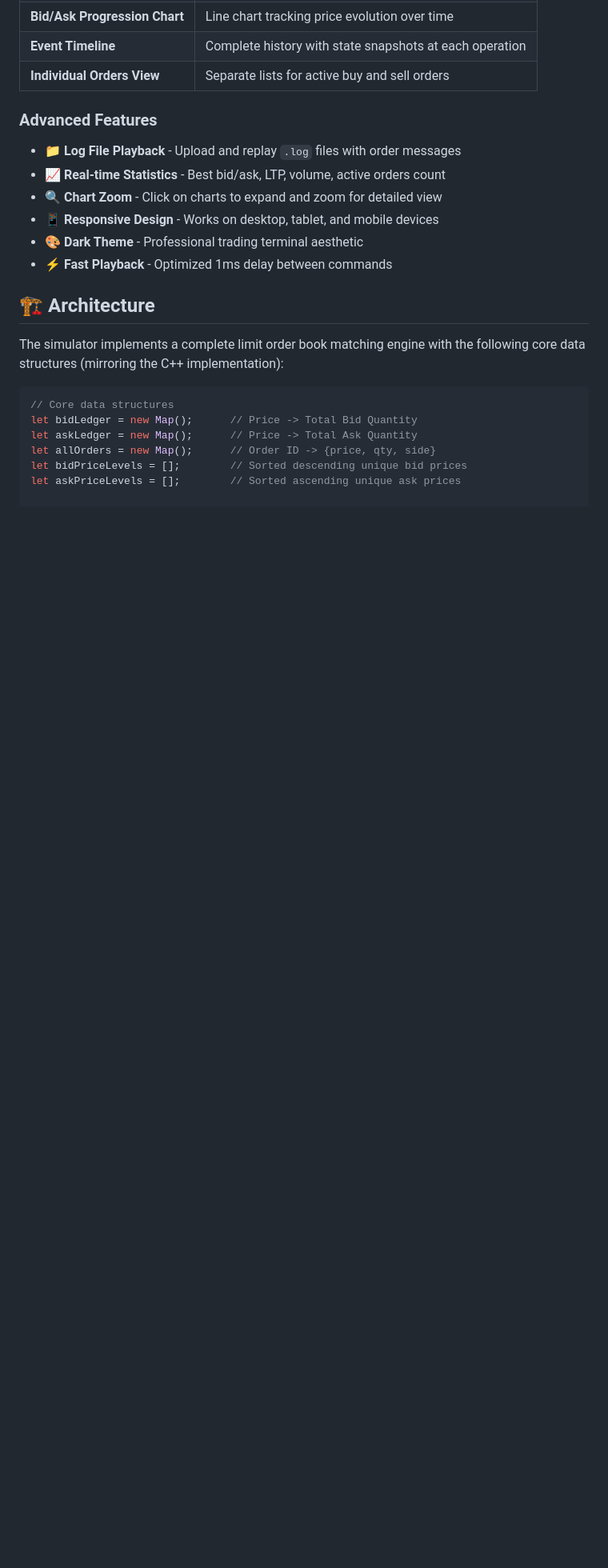
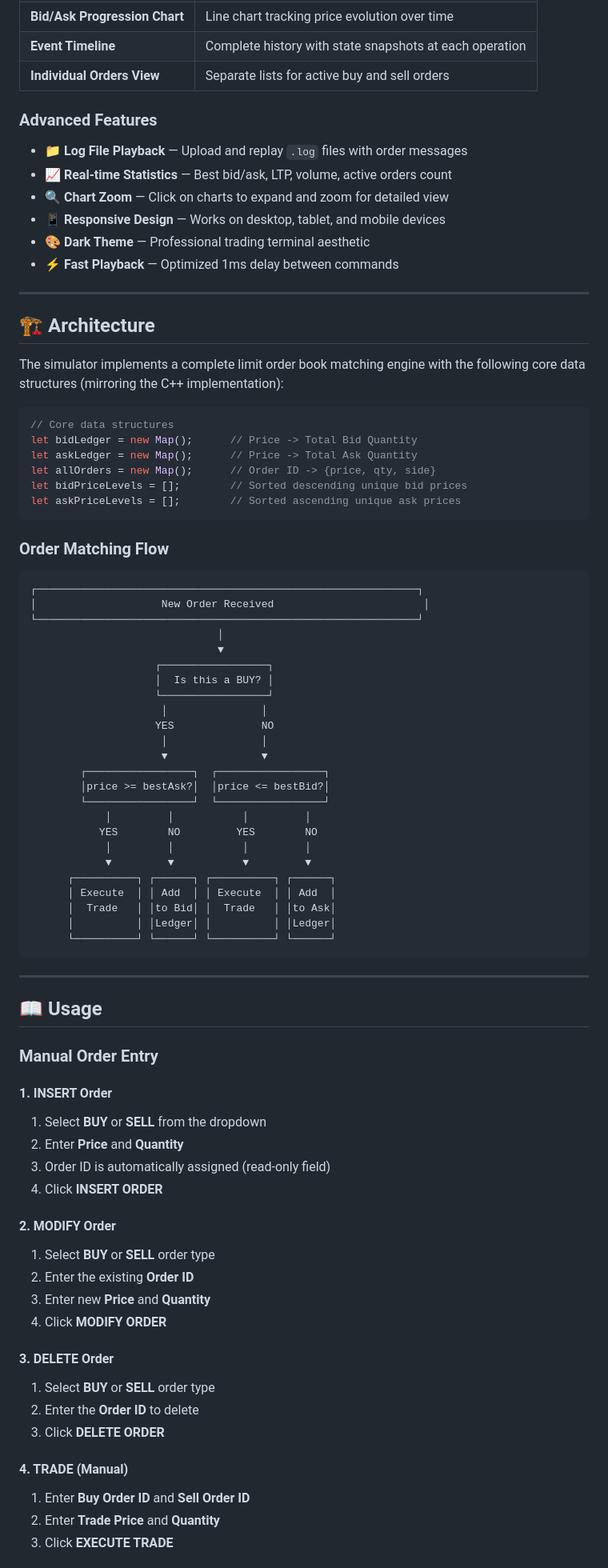
Before and after one commit to SWAPNILTIWARI100/MarketDataBookSimulator, a Markdown page: README.md, the part around one of its changes. Shown at 80% size. Rendered like a GitHub page; blank space fills up the shorter version.

````diff
--- a/README.md
+++ b/README.md
@@ -56,12 +56,14 @@
 
 ### Advanced Features
 
-- 📁 **Log File Playback** - Upload and replay `.log` files with order messages
-- 📈 **Real-time Statistics** - Best bid/ask, LTP, volume, active orders count
-- 🔍 **Chart Zoom** - Click on charts to expand and zoom for detailed view
-- 📱 **Responsive Design** - Works on desktop, tablet, and mobile devices
-- 🎨 **Dark Theme** - Professional trading terminal aesthetic
-- ⚡ **Fast Playback** - Optimized 1ms delay between commands
+- 📁 **Log File Playback** — Upload and replay `.log` files with order messages
+- 📈 **Real-time Statistics** — Best bid/ask, LTP, volume, active orders count
+- 🔍 **Chart Zoom** — Click on charts to expand and zoom for detailed view
+- 📱 **Responsive Design** — Works on desktop, tablet, and mobile devices
+- 🎨 **Dark Theme** — Professional trading terminal aesthetic
+- ⚡ **Fast Playback** — Optimized 1ms delay between commands
+
+---
 
 ## 🏗️ Architecture
 
@@ -74,3 +76,66 @@ let askLedger = new Map();      // Price -> Total Ask Quantity
 let allOrders = new Map();      // Order ID -> {price, qty, side}
 let bidPriceLevels = [];        // Sorted descending unique bid prices
 let askPriceLevels = [];        // Sorted ascending unique ask prices
+```
+
+### Order Matching Flow
+
+```
+┌─────────────────────────────────────────────────────────────┐
+│                    New Order Received                        │
+└─────────────────────────────────────────────────────────────┘
+                              │
+                              ▼
+                    ┌─────────────────┐
+                    │  Is this a BUY? │
+                    └─────────────────┘
+                     │               │
+                    YES              NO
+                     │               │
+                     ▼               ▼
+        ┌─────────────────┐  ┌─────────────────┐
+        │price >= bestAsk?│  │price <= bestBid?│
+        └─────────────────┘  └─────────────────┘
+            │         │           │         │
+           YES        NO         YES        NO
+            │         │           │         │
+            ▼         ▼           ▼         ▼
+      ┌──────────┐ ┌──────┐ ┌──────────┐ ┌──────┐
+      │ Execute  │ │ Add  │ │ Execute  │ │ Add  │
+      │  Trade   │ │to Bid│ │  Trade   │ │to Ask│
+      │          │ │Ledger│ │          │ │Ledger│
+      └──────────┘ └──────┘ └──────────┘ └──────┘
+```
+
+---
+
+## 📖 Usage
+
+### Manual Order Entry
+
+#### 1. INSERT Order
+
+1. Select **BUY** or **SELL** from the dropdown
+2. Enter **Price** and **Quantity**
+3. Order ID is automatically assigned (read-only field)
+4. Click **INSERT ORDER**
+
+#### 2. MODIFY Order
+
+1. Select **BUY** or **SELL** order type
+2. Enter the existing **Order ID**
+3. Enter new **Price** and **Quantity**
+4. Click **MODIFY ORDER**
+
+#### 3. DELETE Order
+
+1. Select **BUY** or **SELL** order type
+2. Enter the **Order ID** to delete
+3. Click **DELETE ORDER**
+
+#### 4. TRADE (Manual)
+
+1. Enter **Buy Order ID** and **Sell Order ID**
+2. Enter **Trade Price** and **Quantity**
+3. Click **EXECUTE TRADE**
+
````
Also changed, not shown: other parts of README.md (+125 -3 lines).
